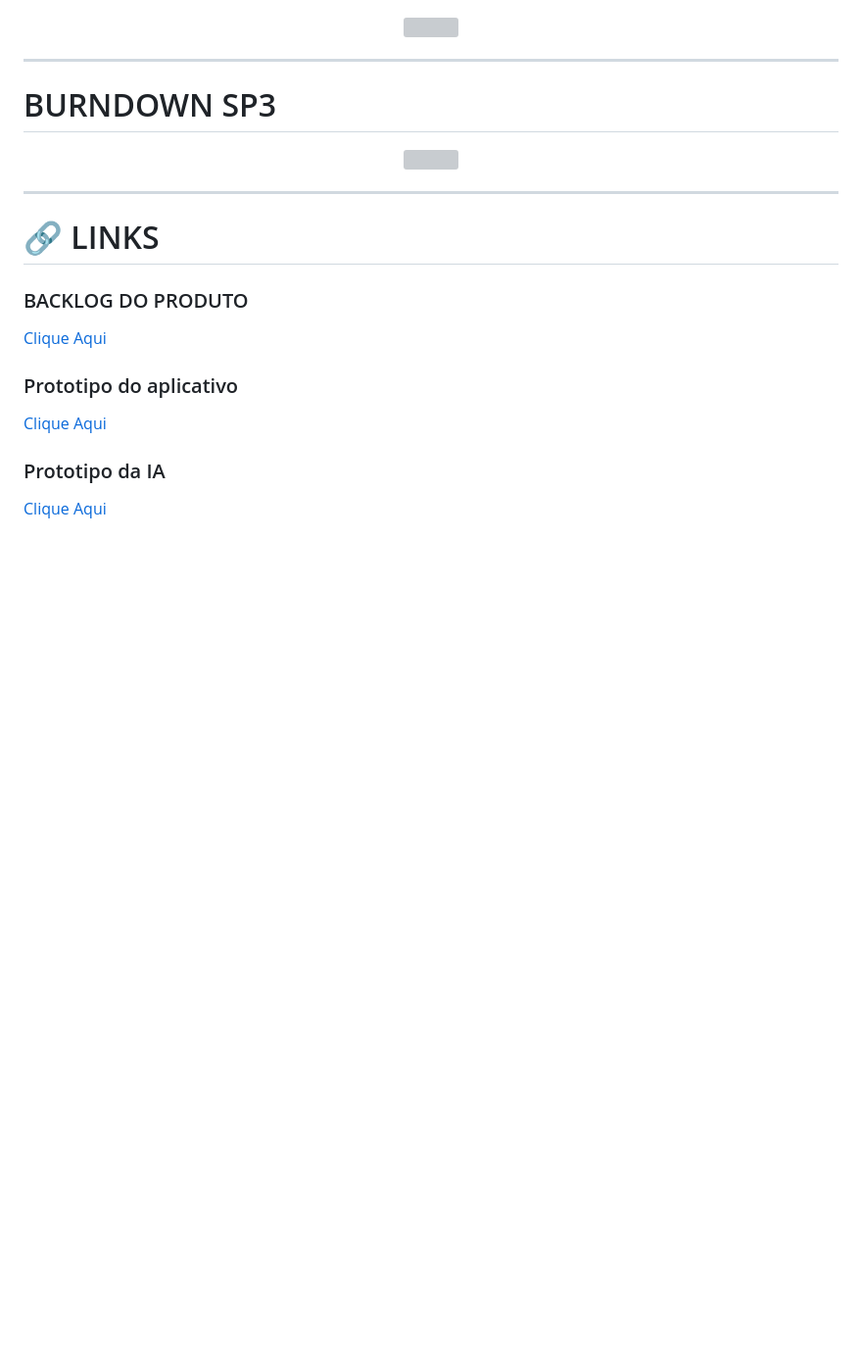
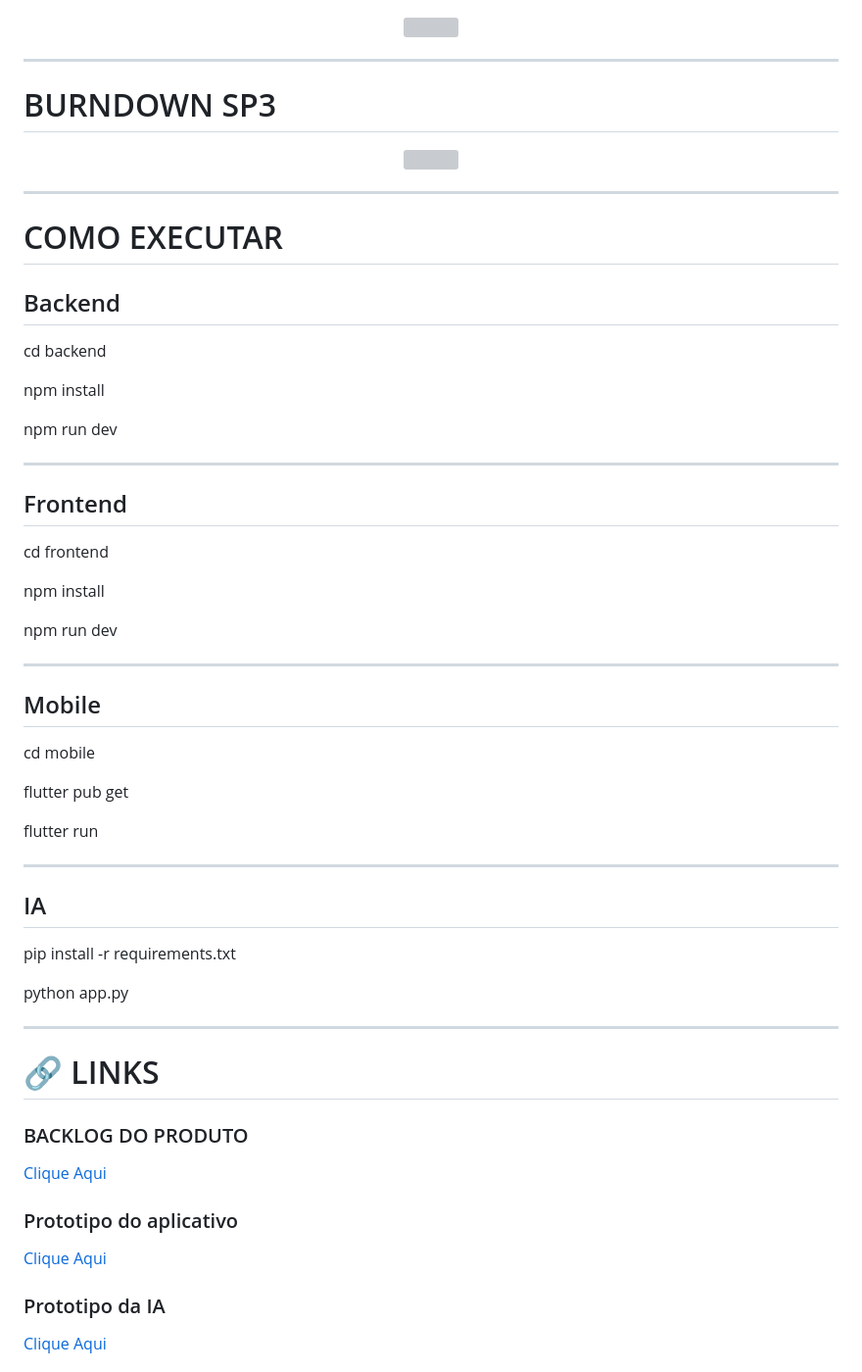
Before and after one commit to HighTechDSM/ABP_5_DSM, a Markdown page: README.md, the part around one of its changes. Shown at 98% size. Drawn GitHub-style; blank space fills up the shorter version; grey boxes are pictures that could not be loaded.

```diff
--- a/README.md
+++ b/README.md
@@ -198,7 +321,47 @@ Ferramentas e DevOps
  <img src="">
  </div>
 
------------------------------------------------------------------------------------
+---
+
+# COMO EXECUTAR
+
+## Backend
+
+cd backend
+
+npm install
+
+npm run dev
+
+---
+
+## Frontend
+
+cd frontend
+
+npm install
+
+npm run dev
+
+---
+
+## Mobile
+
+cd mobile
+
+flutter pub get
+
+flutter run
+
+---
+
+## IA
+
+pip install -r requirements.txt
+
+python app.py
+
+---
 
 # 🔗 LINKS
 
```
Also changed, not shown: other parts of README.md (+129 -4 lines).
